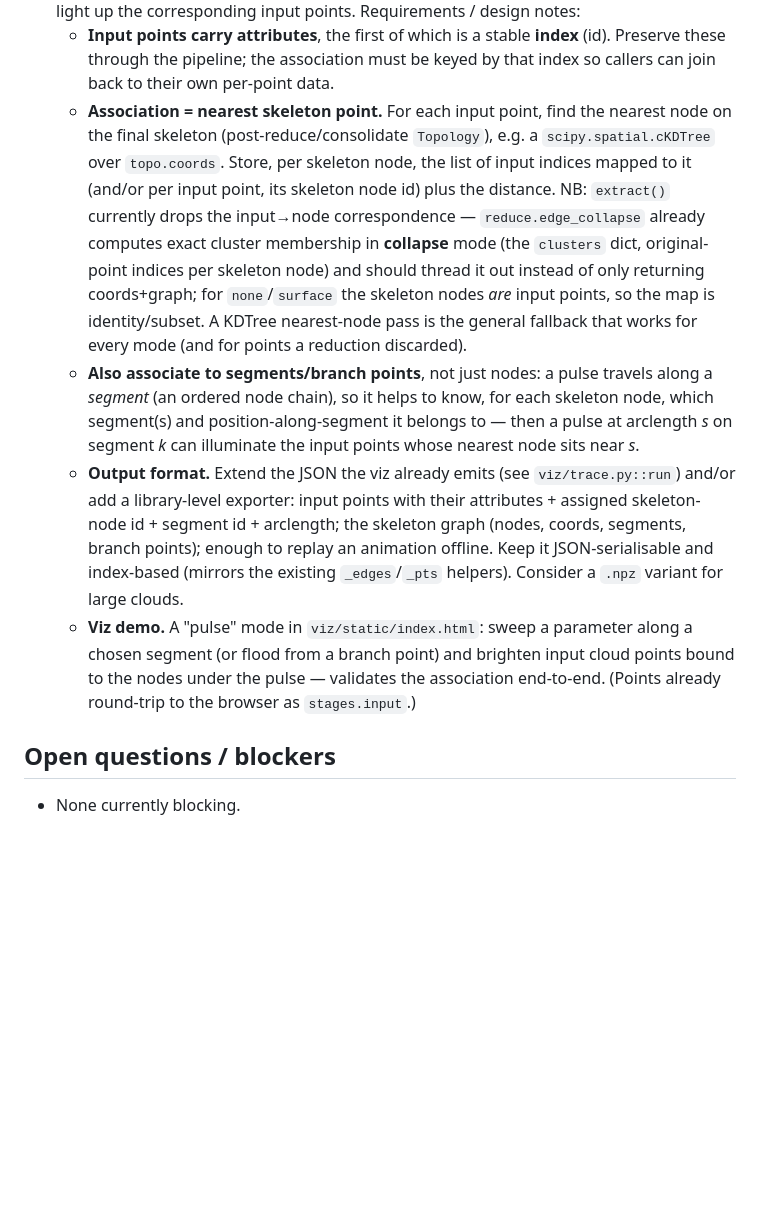
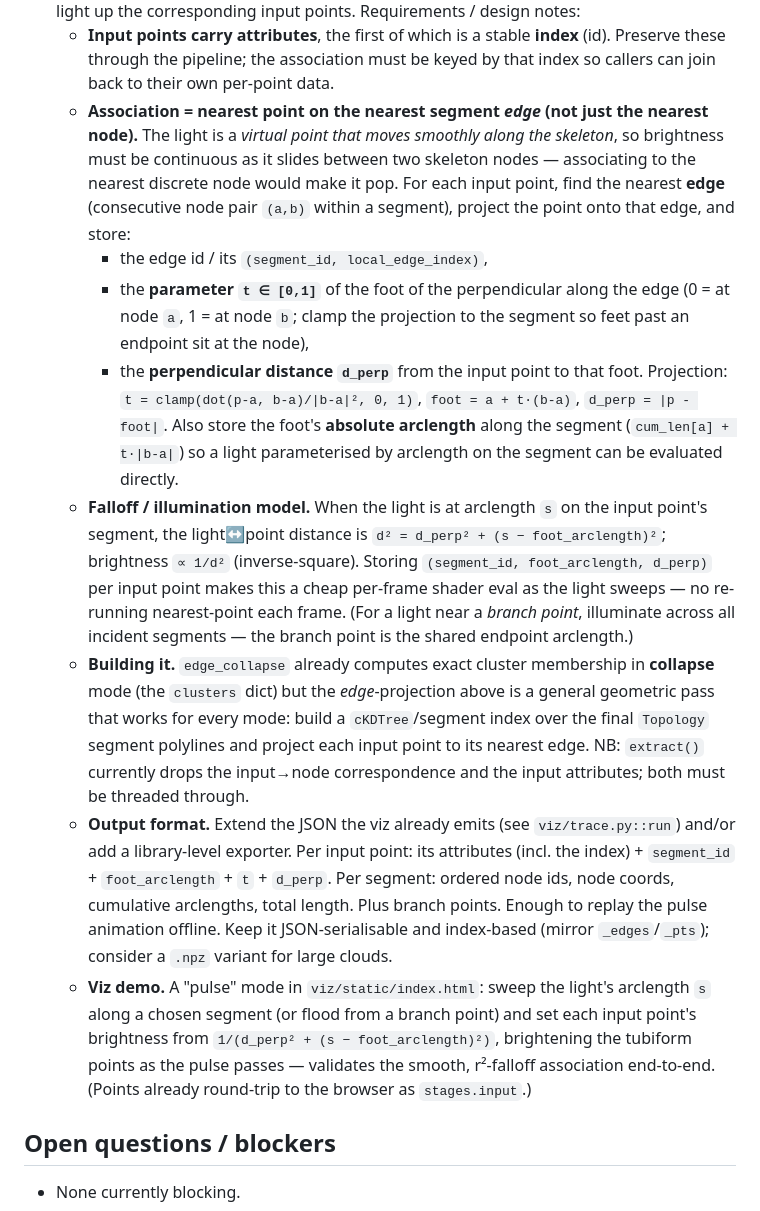
Before and after one commit to fughilli/graph-extractor, a Markdown page: WORKLOG.md, the part around the change. GitHub-like rendering; blank space fills up the shorter version.

Commit message:
docs(worklog): refine pulse association to edge-projection + r^2 falloff
The virtual light moves smoothly along the skeleton, so the association must be
to the nearest point on the nearest segment EDGE (not the nearest node, which
would pop). Per input point, store the edge, the parameter t of the
perpendicular foot along it, the foot's absolute arclength on the segment, and
the perpendicular distance d_perp -- so brightness = 1/(d_perp^2 + (s -
foot_arclength)^2) is a cheap per-frame eval as the light sweeps at arclength s.
Updated the association, output-format, and viz-demo notes accordingly.

Co-Authored-By: Claude Opus 4.8 (1M context) <noreply@anthropic.com>

```diff
--- a/WORKLOG.md
+++ b/WORKLOG.md
@@ -136,32 +136,47 @@ sampled along the edges of a 1-D network. See `README.md` for the durable spec.
    - **Input points carry attributes**, the first of which is a stable **index**
      (id). Preserve these through the pipeline; the association must be keyed by
      that index so callers can join back to their own per-point data.
-   - **Association = nearest skeleton point.** For each input point, find the
-     nearest node on the final skeleton (post-reduce/consolidate `Topology`),
-     e.g. a `scipy.spatial.cKDTree` over `topo.coords`. Store, per skeleton node,
-     the list of input indices mapped to it (and/or per input point, its skeleton
-     node id) plus the distance. NB: `extract()` currently drops the input→node
-     correspondence — `reduce.edge_collapse` already computes exact cluster
-     membership in **collapse** mode (the `clusters` dict, original-point indices
-     per skeleton node) and should thread it out instead of only returning
-     coords+graph; for `none`/`surface` the skeleton nodes *are* input points, so
-     the map is identity/subset. A KDTree nearest-node pass is the general
-     fallback that works for every mode (and for points a reduction discarded).
-   - **Also associate to segments/branch points**, not just nodes: a pulse
-     travels along a *segment* (an ordered node chain), so it helps to know, for
-     each skeleton node, which segment(s) and position-along-segment it belongs
-     to — then a pulse at arclength *s* on segment *k* can illuminate the input
-     points whose nearest node sits near *s*.
+   - **Association = nearest point on the nearest segment *edge* (not just the
+     nearest node).** The light is a *virtual point that moves smoothly along the
+     skeleton*, so brightness must be continuous as it slides between two skeleton
+     nodes — associating to the nearest discrete node would make it pop. For each
+     input point, find the nearest **edge** (consecutive node pair `(a,b)` within
+     a segment), project the point onto that edge, and store:
+       * the edge id / its `(segment_id, local_edge_index)`,
+       * the **parameter `t ∈ [0,1]`** of the foot of the perpendicular along the
+         edge (0 = at node `a`, 1 = at node `b`; clamp the projection to the
+         segment so feet past an endpoint sit at the node),
+       * the **perpendicular distance `d_perp`** from the input point to that foot.
+     Projection: `t = clamp(dot(p-a, b-a)/|b-a|², 0, 1)`, `foot = a + t·(b-a)`,
+     `d_perp = |p - foot|`. Also store the foot's **absolute arclength** along the
+     segment (`cum_len[a] + t·|b-a|`) so a light parameterised by arclength on the
+     segment can be evaluated directly.
+   - **Falloff / illumination model.** When the light is at arclength `s` on the
+     input point's segment, the light↔point distance is
+     `d² = d_perp² + (s − foot_arclength)²`; brightness `∝ 1/d²` (inverse-square).
+     Storing `(segment_id, foot_arclength, d_perp)` per input point makes this a
+     cheap per-frame shader eval as the light sweeps — no re-running nearest-point
+     each frame. (For a light near a *branch point*, illuminate across all
+     incident segments — the branch point is the shared endpoint arclength.)
+   - **Building it.** `edge_collapse` already computes exact cluster membership in
+     **collapse** mode (the `clusters` dict) but the *edge*-projection above is a
+     general geometric pass that works for every mode: build a `cKDTree`/segment
+     index over the final `Topology` segment polylines and project each input
+     point to its nearest edge. NB: `extract()` currently drops the input→node
+     correspondence and the input attributes; both must be threaded through.
    - **Output format.** Extend the JSON the viz already emits (see
-     `viz/trace.py::run`) and/or add a library-level exporter: input points with
-     their attributes + assigned skeleton-node id + segment id + arclength; the
-     skeleton graph (nodes, coords, segments, branch points); enough to replay an
-     animation offline. Keep it JSON-serialisable and index-based (mirrors the
-     existing `_edges`/`_pts` helpers). Consider a `.npz` variant for large clouds.
-   - **Viz demo.** A "pulse" mode in `viz/static/index.html`: sweep a parameter
-     along a chosen segment (or flood from a branch point) and brighten input
-     cloud points bound to the nodes under the pulse — validates the association
-     end-to-end. (Points already round-trip to the browser as `stages.input`.)
+     `viz/trace.py::run`) and/or add a library-level exporter. Per input point:
+     its attributes (incl. the index) + `segment_id` + `foot_arclength` + `t` +
+     `d_perp`. Per segment: ordered node ids, node coords, cumulative arclengths,
+     total length. Plus branch points. Enough to replay the pulse animation
+     offline. Keep it JSON-serialisable and index-based (mirror `_edges`/`_pts`);
+     consider a `.npz` variant for large clouds.
+   - **Viz demo.** A "pulse" mode in `viz/static/index.html`: sweep the light's
+     arclength `s` along a chosen segment (or flood from a branch point) and set
+     each input point's brightness from `1/(d_perp² + (s − foot_arclength)²)`,
+     brightening the tubiform points as the pulse passes — validates the smooth,
+     r²-falloff association end-to-end. (Points already round-trip to the browser
+     as `stages.input`.)
 
 ## Open questions / blockers
 - None currently blocking.
```
